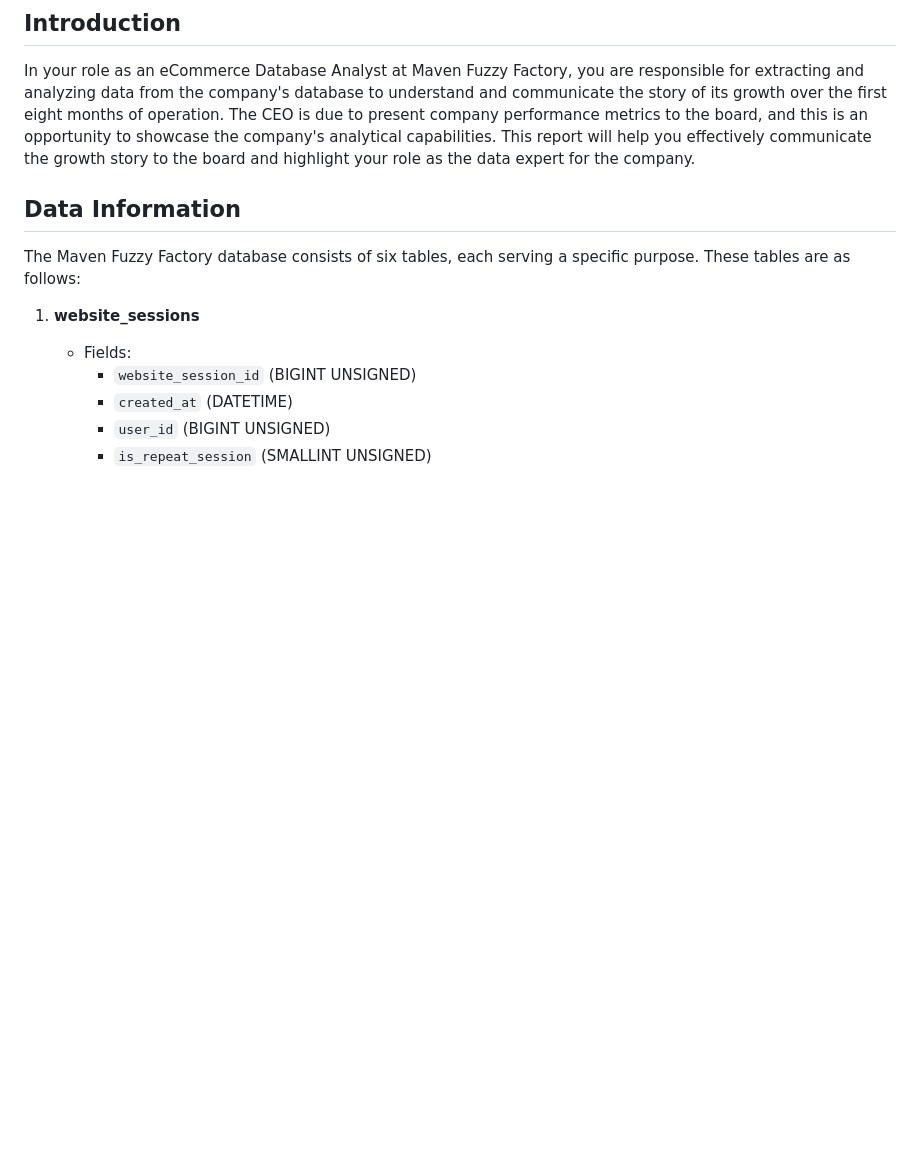
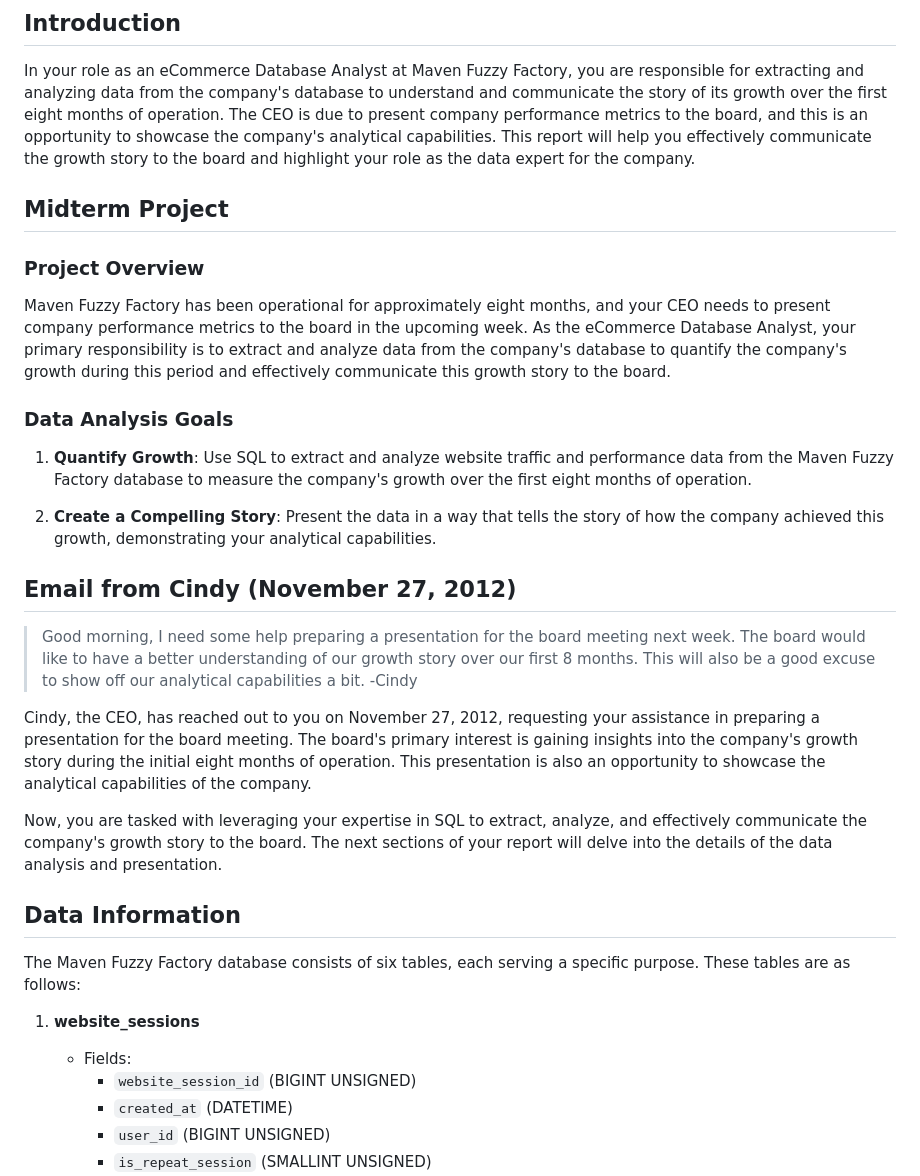
Before and after one commit to sulaiman013/My-Personal-Projects, a Markdown page: Maven Ecommerce/Readme.md, the part around the change. Rendered like a GitHub page; blank space fills up the shorter version.

```diff
--- a/Maven Ecommerce/Readme.md
+++ b/Maven Ecommerce/Readme.md
@@ -5,6 +5,29 @@ Maven Fuzzy Factory is an eCommerce retailer that specializes in SITUATION produ
 ## Introduction
 
 In your role as an eCommerce Database Analyst at Maven Fuzzy Factory, you are responsible for extracting and analyzing data from the company's database to understand and communicate the story of its growth over the first eight months of operation. The CEO is due to present company performance metrics to the board, and this is an opportunity to showcase the company's analytical capabilities. This report will help you effectively communicate the growth story to the board and highlight your role as the data expert for the company.
+
+## Midterm Project
+
+### Project Overview
+
+Maven Fuzzy Factory has been operational for approximately eight months, and your CEO needs to present company performance metrics to the board in the upcoming week. As the eCommerce Database Analyst, your primary responsibility is to extract and analyze data from the company's database to quantify the company's growth during this period and effectively communicate this growth story to the board.
+
+### Data Analysis Goals
+
+1. **Quantify Growth**: Use SQL to extract and analyze website traffic and performance data from the Maven Fuzzy Factory database to measure the company's growth over the first eight months of operation.
+
+2. **Create a Compelling Story**: Present the data in a way that tells the story of how the company achieved this growth, demonstrating your analytical capabilities.
+
+## Email from Cindy (November 27, 2012)
+
+> Good morning,
+> I need some help preparing a presentation for the board meeting next week.
+> The board would like to have a better understanding of our growth story over our first 8 months. This will also be a good excuse to show off our analytical capabilities a bit.
+> -Cindy
+
+Cindy, the CEO, has reached out to you on November 27, 2012, requesting your assistance in preparing a presentation for the board meeting. The board's primary interest is gaining insights into the company's growth story during the initial eight months of operation. This presentation is also an opportunity to showcase the analytical capabilities of the company.
+
+Now, you are tasked with leveraging your expertise in SQL to extract, analyze, and effectively communicate the company's growth story to the board. The next sections of your report will delve into the details of the data analysis and presentation.
 
 ## Data Information
 
```
